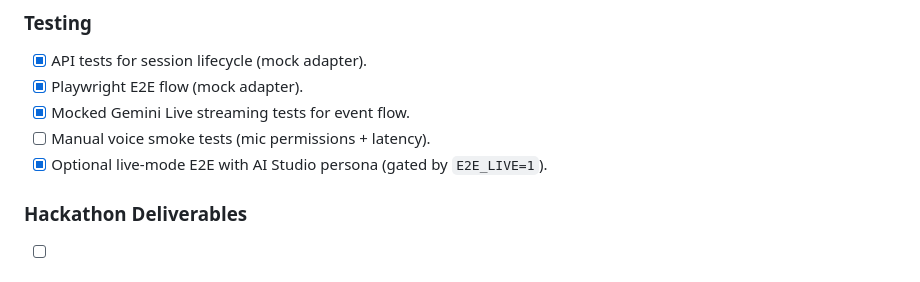
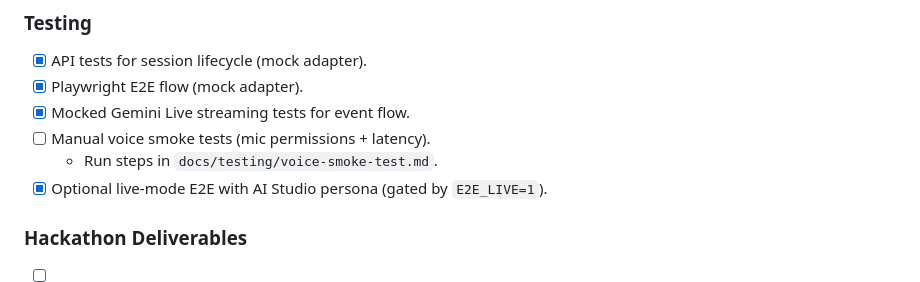
Before and after one commit to taylorparsons/PrepTalk, a Markdown page: docs/plans/2026-01-10-gemini-live-design.md, the part around the change. Rendered like a GitHub page.

Commit message:
docs: add manual voice smoke test steps

```diff
--- a/docs/plans/2026-01-10-gemini-live-design.md
+++ b/docs/plans/2026-01-10-gemini-live-design.md
@@ -99,6 +99,7 @@ The backend runs a FastAPI service that handles uploads, session state, and Gemi
 - [x] Playwright E2E flow (mock adapter).
 - [x] Mocked Gemini Live streaming tests for event flow.
 - [ ] Manual voice smoke tests (mic permissions + latency).
+  - Run steps in `docs/testing/voice-smoke-test.md`.
 - [x] Optional live-mode E2E with AI Studio persona (gated by `E2E_LIVE=1`).
 
 ### Hackathon Deliverables
```
Also changed, not shown: docs/testing/voice-smoke-test.md (added, +35 -0 lines).
